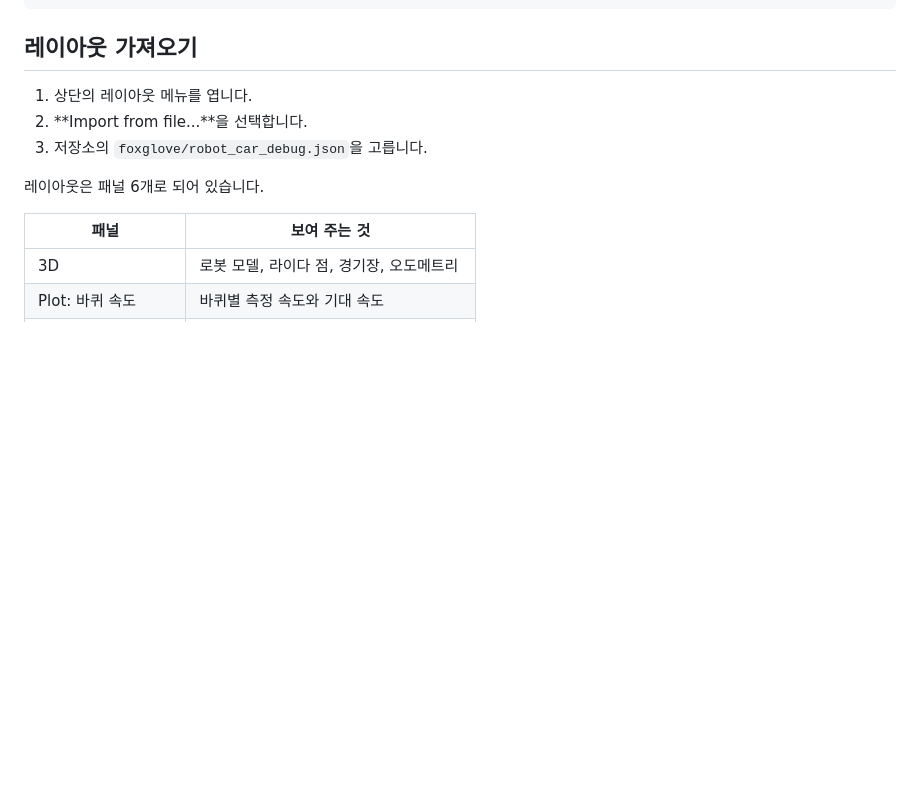
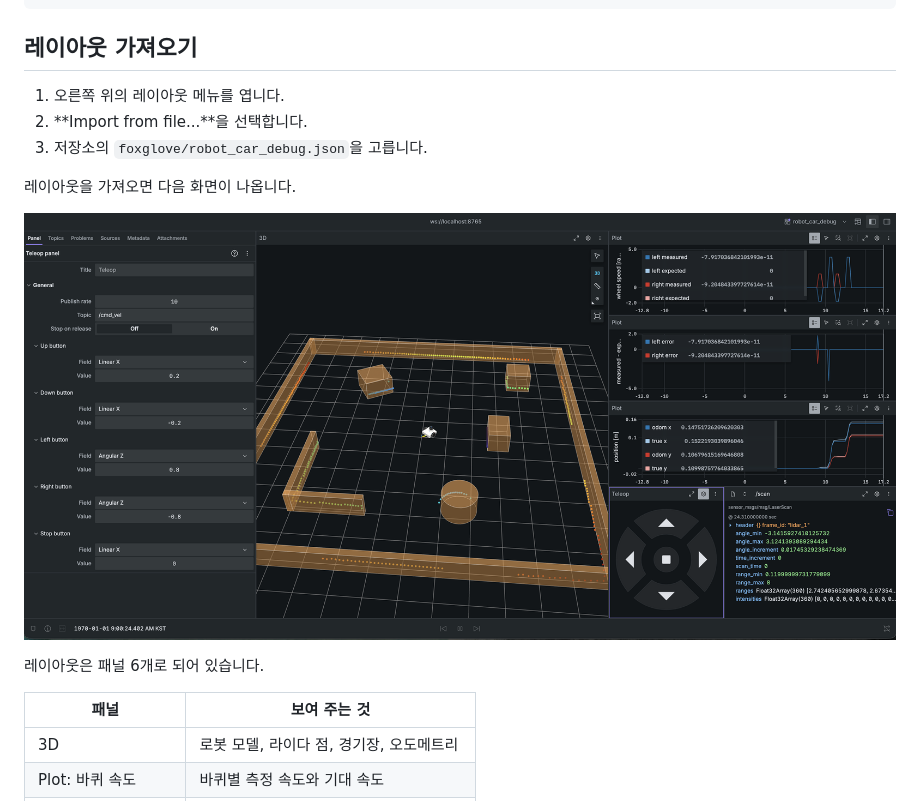
Before and after one commit to LUKE-hyungjin/foxglove_basic_robot_car, a Markdown page: docs/06-foxglove-lidar.md, the part around the change. GitHub-like rendering; pictures changed too: docs/images/foxglove-debug.png (added); blank space fills up the shorter version.

```diff
--- a/docs/06-foxglove-lidar.md
+++ b/docs/06-foxglove-lidar.md
@@ -28,9 +28,13 @@ PASS
 
 ## 레이아웃 가져오기
 
-1. 상단의 레이아웃 메뉴를 엽니다.
+1. 오른쪽 위의 레이아웃 메뉴를 엽니다.
 2. **Import from file...**을 선택합니다.
 3. 저장소의 `foxglove/robot_car_debug.json`을 고릅니다.
+
+레이아웃을 가져오면 다음 화면이 나옵니다.
+
+![robot_car_debug 레이아웃](images/foxglove-debug.png)
 
 레이아웃은 패널 6개로 되어 있습니다.
 
```
Also changed, not shown: README.md (+13 -5 lines), docs/07-foxglove-wheels.md (+2 -0 lines).
